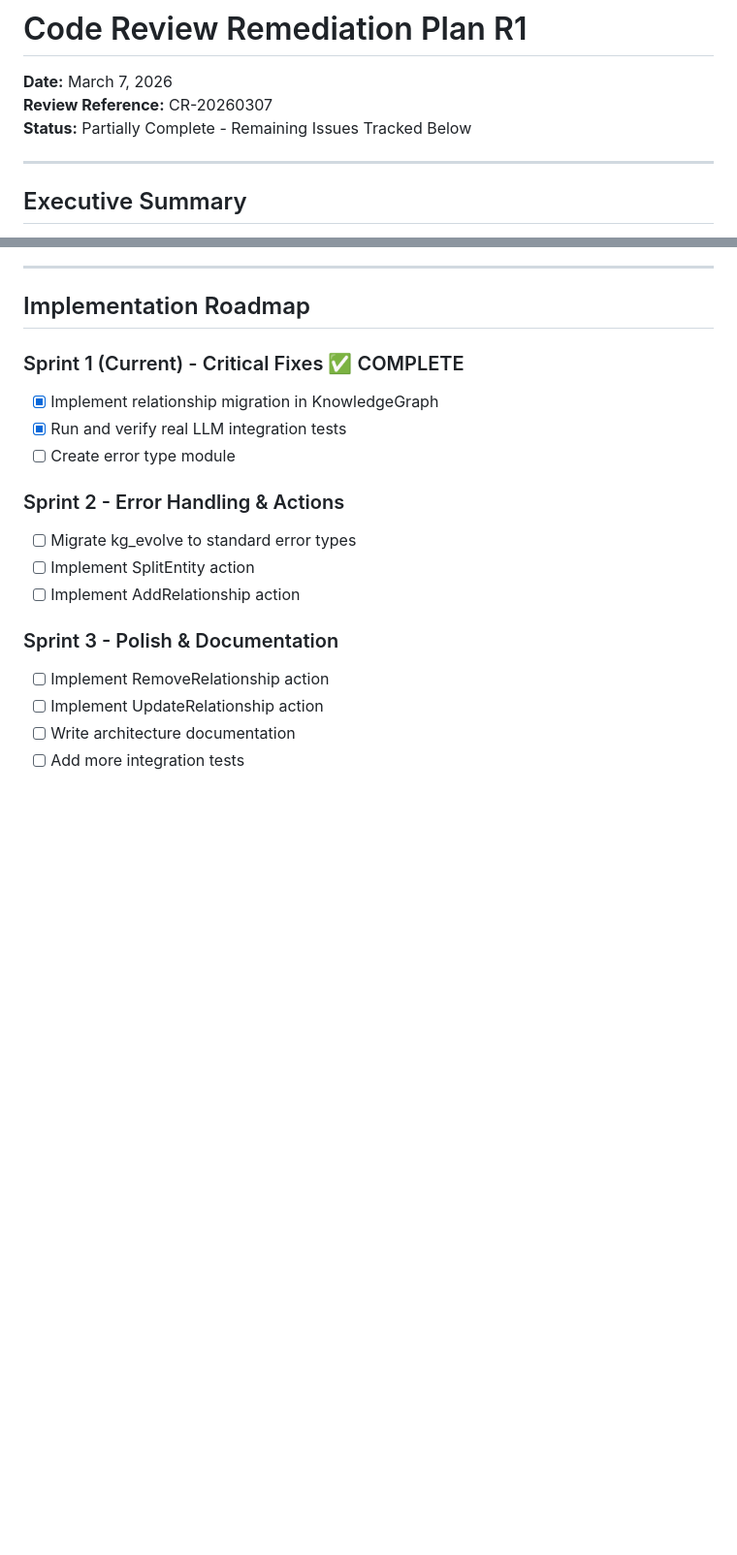
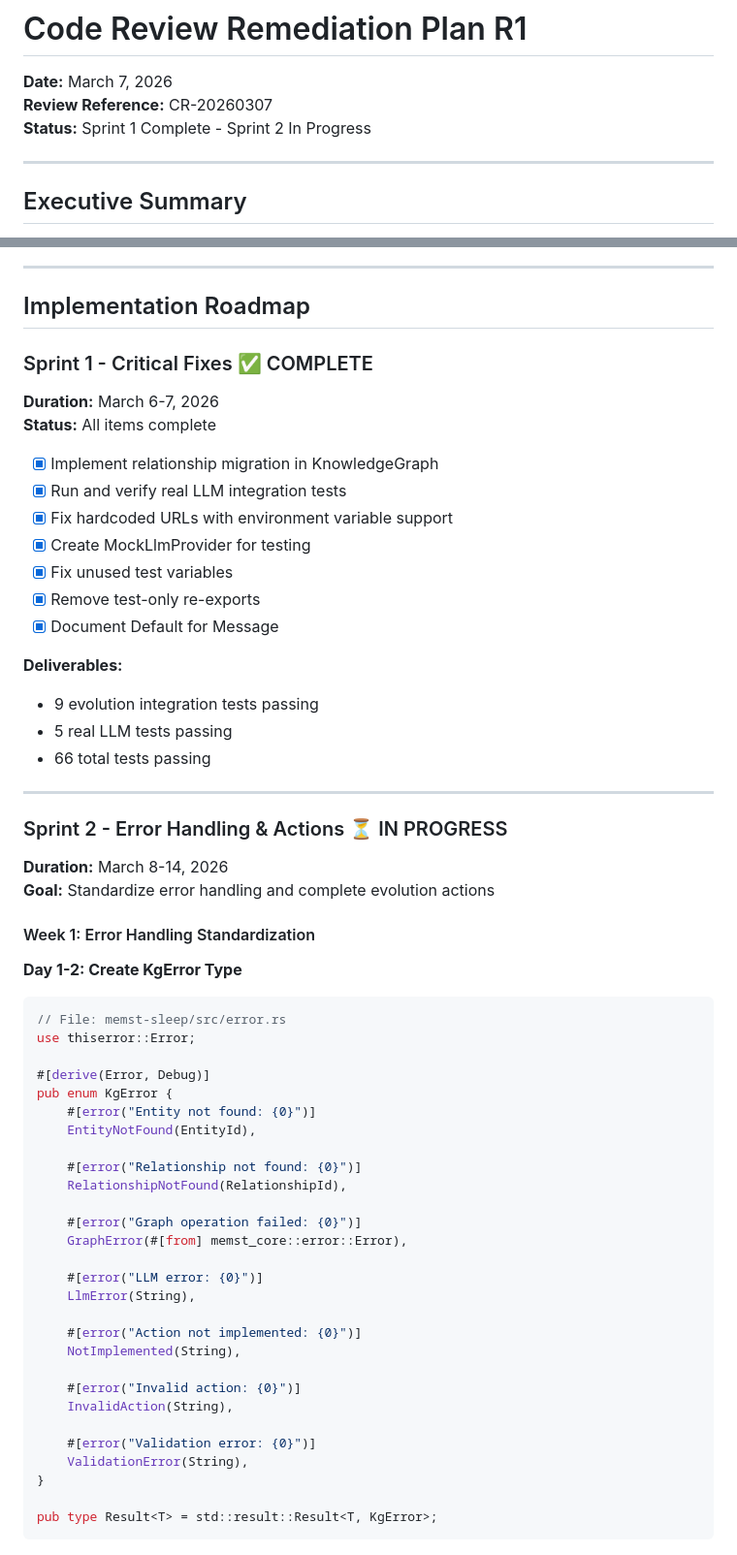
Before and after one commit to yfyang86/memst, a Markdown page: CodeReview/CR-20260307-Plan-R1.md, 2 parts joined by grey strips. Shown at 97% size. Rendered like a GitHub page; blank space fills up the shorter version.

````diff
--- a/CodeReview/CR-20260307-Plan-R1.md
+++ b/CodeReview/CR-20260307-Plan-R1.md
@@ -2,7 +2,7 @@
 
 **Date:** March 7, 2026
 **Review Reference:** CR-20260307
-**Status:** Partially Complete - Remaining Issues Tracked Below
+**Status:** Sprint 1 Complete - Sprint 2 In Progress
 
 ---
 
@@ -239,17 +158,62 @@ pub enum KgError {
 
 ## Implementation Roadmap
 
-### Sprint 1 (Current) - Critical Fixes ✅ COMPLETE
+### Sprint 1 - Critical Fixes ✅ COMPLETE
+
+**Duration:** March 6-7, 2026
+**Status:** All items complete
+
 - [x] Implement relationship migration in KnowledgeGraph
 - [x] Run and verify real LLM integration tests
-- [ ] Create error type module
+- [x] Fix hardcoded URLs with environment variable support
+- [x] Create MockLlmProvider for testing
+- [x] Fix unused test variables
+- [x] Remove test-only re-exports
+- [x] Document Default for Message
 
-### Sprint 2 - Error Handling & Actions
-- [ ] Migrate kg_evolve to standard error types
-- [ ] Implement SplitEntity action
-- [ ] Implement AddRelationship action
+**Deliverables:**
+- 9 evolution integration tests passing
+- 5 real LLM tests passing
+- 66 total tests passing
 
-### Sprint 3 - Polish & Documentation
-- [ ] Implement RemoveRelationship action
-- [ ] Implement UpdateRelationship action
-- [ ] Write architecture documentation
+---
+
+### Sprint 2 - Error Handling & Actions ⏳ IN PROGRESS
+
+**Duration:** March 8-14, 2026
+**Goal:** Standardize error handling and complete evolution actions
+
+#### Week 1: Error Handling Standardization
+
+**Day 1-2: Create KgError Type**
+```rust
+// File: memst-sleep/src/error.rs
+use thiserror::Error;
+
+#[derive(Error, Debug)]
+pub enum KgError {
+    #[error("Entity not found: {0}")]
+    EntityNotFound(EntityId),
+
+    #[error("Relationship not found: {0}")]
+    RelationshipNotFound(RelationshipId),
+
+    #[error("Graph operation failed: {0}")]
+    GraphError(#[from] memst_core::error::Error),
+
+    #[error("LLM error: {0}")]
+    LlmError(String),
+
+    #[error("Action not implemented: {0}")]
+    NotImplemented(String),
+
+    #[error("Invalid action: {0}")]
+    InvalidAction(String),
+
+    #[error("Validation error: {0}")]
+    ValidationError(String),
+}
+
+pub type Result<T> = std::result::Result<T, KgError>;
+```
+
````
Also changed, not shown: other parts of CodeReview/CR-20260307-Plan-R1.md (+147 -118 lines), CodeReview/ActionPlan-20260307.md (+84 -93 lines).
